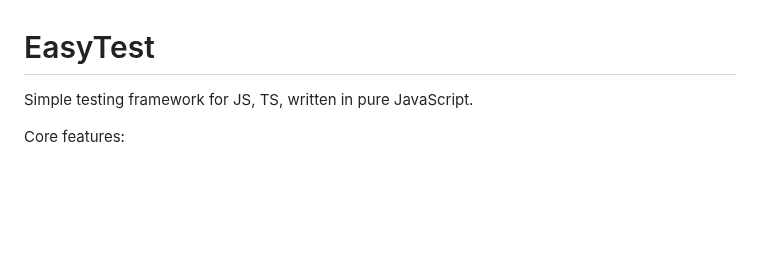
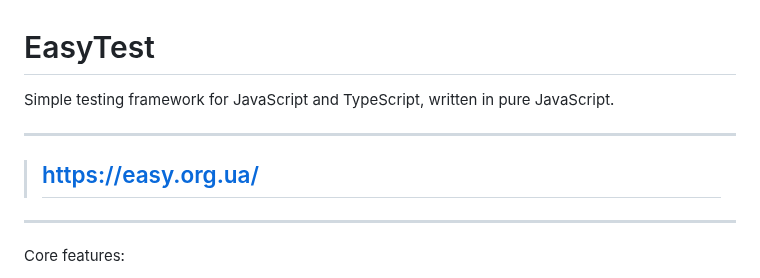
Before and after one commit to olton/easytest, a Markdown page: readme.md, the part around the change. GitHub-like rendering; blank space fills up the shorter version.

Commit message:
upd readme

```diff
--- a/readme.md
+++ b/readme.md
@@ -1,6 +1,12 @@
 # EasyTest
 
-Simple testing framework for JS, TS, written in pure JavaScript.
+Simple testing framework for JavaScript and TypeScript, written in pure JavaScript.
+
+---
+
+> ## https://easy.org.ua/
+
+---
 
 Core features:
 - No need to import `it`, `test`, `describe` or `ecpext` in your test file. These functions are available globally.
```
